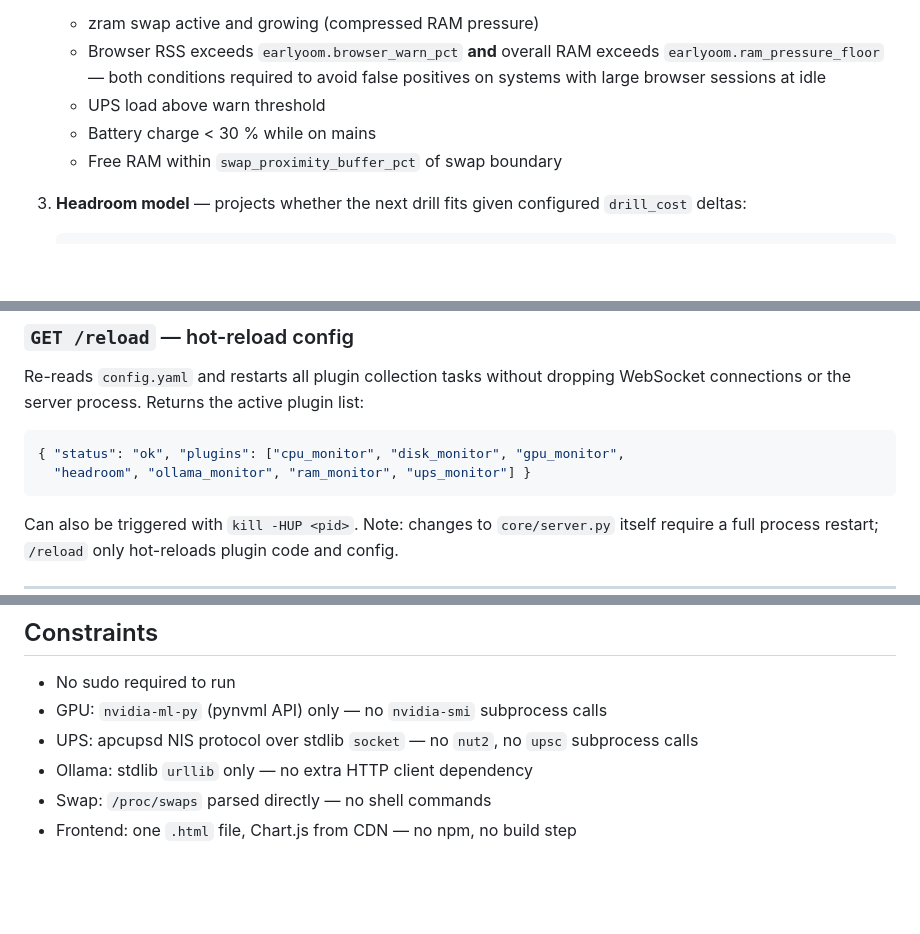
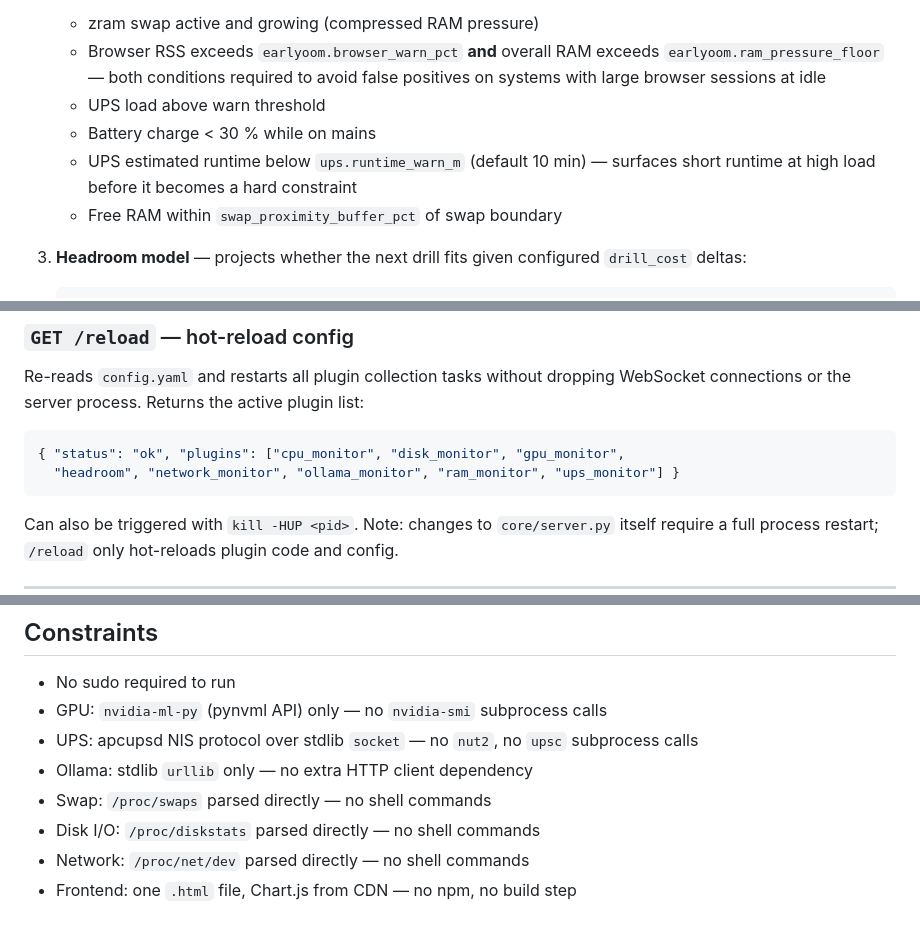
Before and after one commit to moijafcor/topside, a Markdown page: README.md, 3 parts joined by grey strips. Drawn GitHub-style; blank space fills up the shorter version.

````diff
--- a/README.md
+++ b/README.md
@@ -49,6 +51,7 @@ The `headroom` meta-plugin reads the latest output from all other plugins and em
    - Browser RSS exceeds `earlyoom.browser_warn_pct` **and** overall RAM exceeds `earlyoom.ram_pressure_floor` — both conditions required to avoid false positives on systems with large browser sessions at idle
    - UPS load above warn threshold
    - Battery charge < 30 % while on mains
+   - UPS estimated runtime below `ups.runtime_warn_m` (default 10 min) — surfaces short runtime at high load before it becomes a hard constraint
    - Free RAM within `swap_proximity_buffer_pct` of swap boundary
 
 3. **Headroom model** — projects whether the next drill fits given configured `drill_cost` deltas:
@@ -228,7 +231,7 @@ plugin list:
 
 ```json
 { "status": "ok", "plugins": ["cpu_monitor", "disk_monitor", "gpu_monitor",
-  "headroom", "ollama_monitor", "ram_monitor", "ups_monitor"] }
+  "headroom", "network_monitor", "ollama_monitor", "ram_monitor", "ups_monitor"] }
 ```
 
 Can also be triggered with `kill -HUP <pid>`. Note: changes to `core/server.py`
@@ -425,4 +439,6 @@ journalctl --user -u topside -f         # follow logs
 - UPS: apcupsd NIS protocol over stdlib `socket` — no `nut2`, no `upsc` subprocess calls
 - Ollama: stdlib `urllib` only — no extra HTTP client dependency
 - Swap: `/proc/swaps` parsed directly — no shell commands
+- Disk I/O: `/proc/diskstats` parsed directly — no shell commands
+- Network: `/proc/net/dev` parsed directly — no shell commands
 - Frontend: one `.html` file, Chart.js from CDN — no npm, no build step
````
Also changed, not shown: other parts of README.md (+25 -12 lines).
